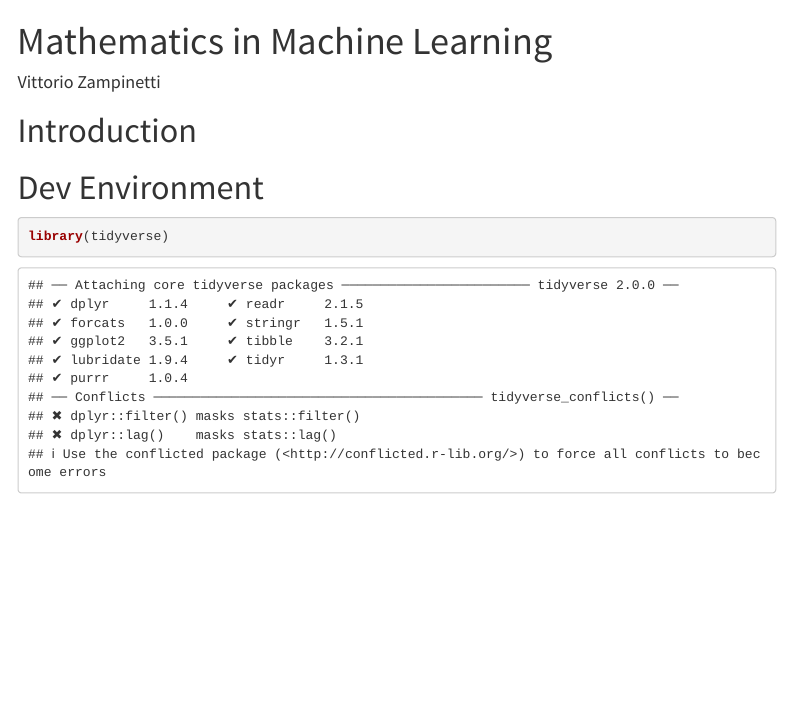
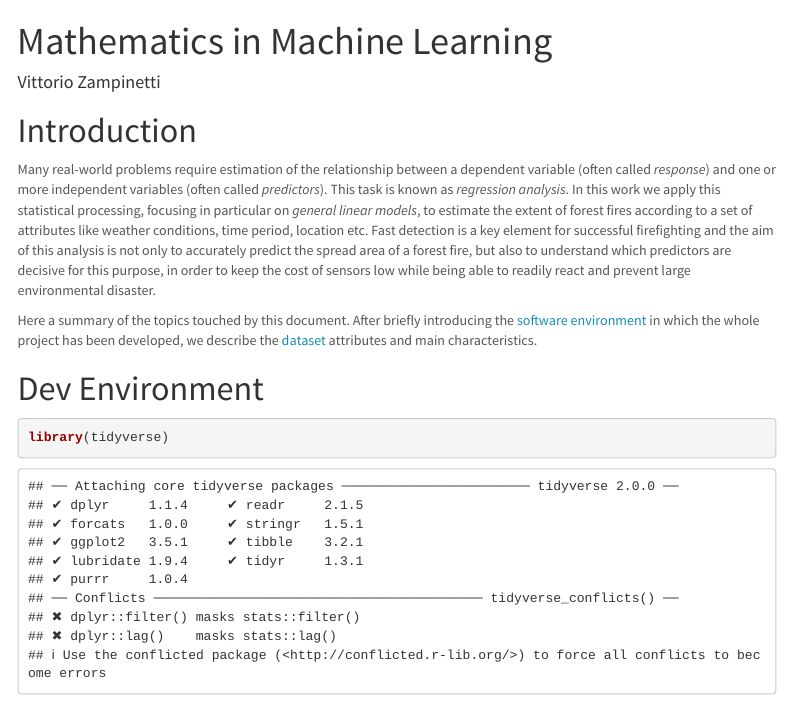
Before and after one commit to toyo97/fires-regression-analysis, an R Markdown document (report.Rmd): the page in a window 1100 px wide, from its top. Rendered offline with R 4.5, knitr and Pandoc, with nearby package versions; a font, style sheet, LaTeX package, included part or bibliography that could not be used is replaced or left out; menus at the side of the page are left out.

Commit message:
introduction

```diff
--- a/report.Rmd
+++ b/report.Rmd
@@ -14,9 +14,15 @@ output:
     toc: true
   html_notebook:
     toc: true
+bibliography: bibliography.bibtex
+link-citations: true
 ---
 
 # Introduction
+Many real-world problems require estimation of the relationship between a dependent variable (often called _response_) and one or more independent variables (often called _predictors_). This task is known as _regression analysis_. In this work we apply this statistical processing, focusing in particular on _general linear models_, to estimate the extent of forest fires according to a set of attributes like weather conditions, time period, location etc. Fast detection is a key element for successful firefighting and the aim of this analysis is not only to accurately predict the spread area of a forest fire, but also to understand which predictors are decisive for this purpose, in order to keep the cost of sensors low while being able to readily react and prevent large environmental disaster.
+
+Here a summary of the topics touched by this document.
+After briefly introducing the [software environment](#dev_environment) in which the whole project has been developed, we describe the [dataset](#dataset) attributes and main characteristics.
 
 # Dev Environment
 
```
